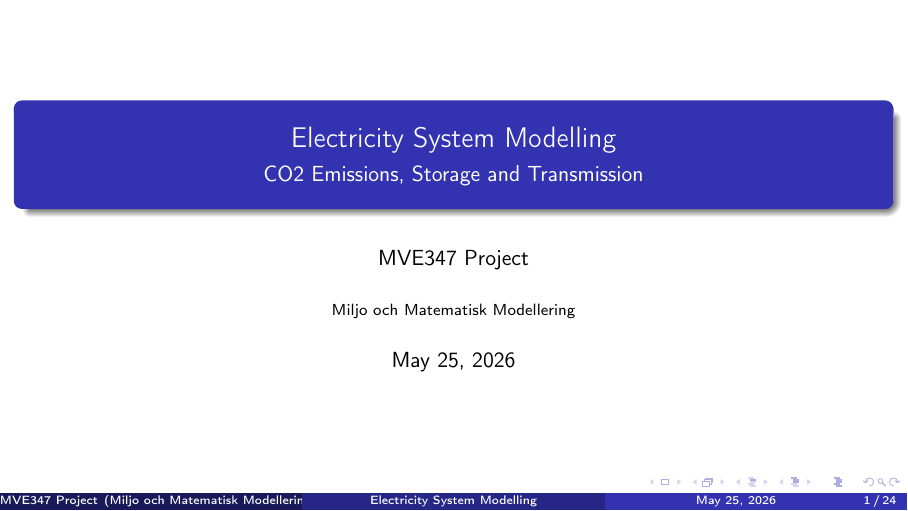
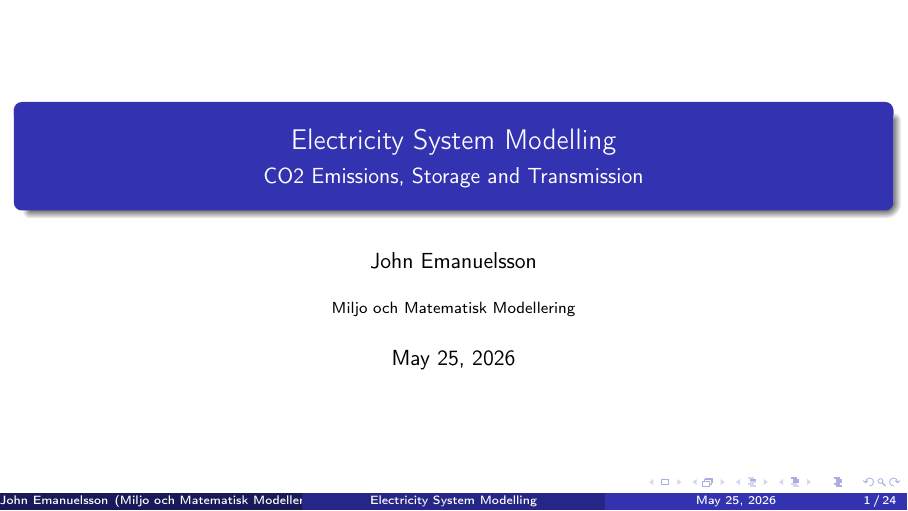
Before and after one commit to ostkaka0/mmm_energy, LaTeX slides (presentation.tex): page 1 of 24. Compiled offline with pdfLaTeX.

Commit message:
Set presentation author

```diff
--- a/presentation.tex
+++ b/presentation.tex
@@ -11,7 +11,7 @@
 
 \title[Electricity System Modelling]{Electricity System Modelling}
 \subtitle{CO2 Emissions, Storage and Transmission}
-\author{MVE347 Project}
+\author{John Emanuelsson}
 \institute{Miljo och Matematisk Modellering}
 \date{\today}
 
```
